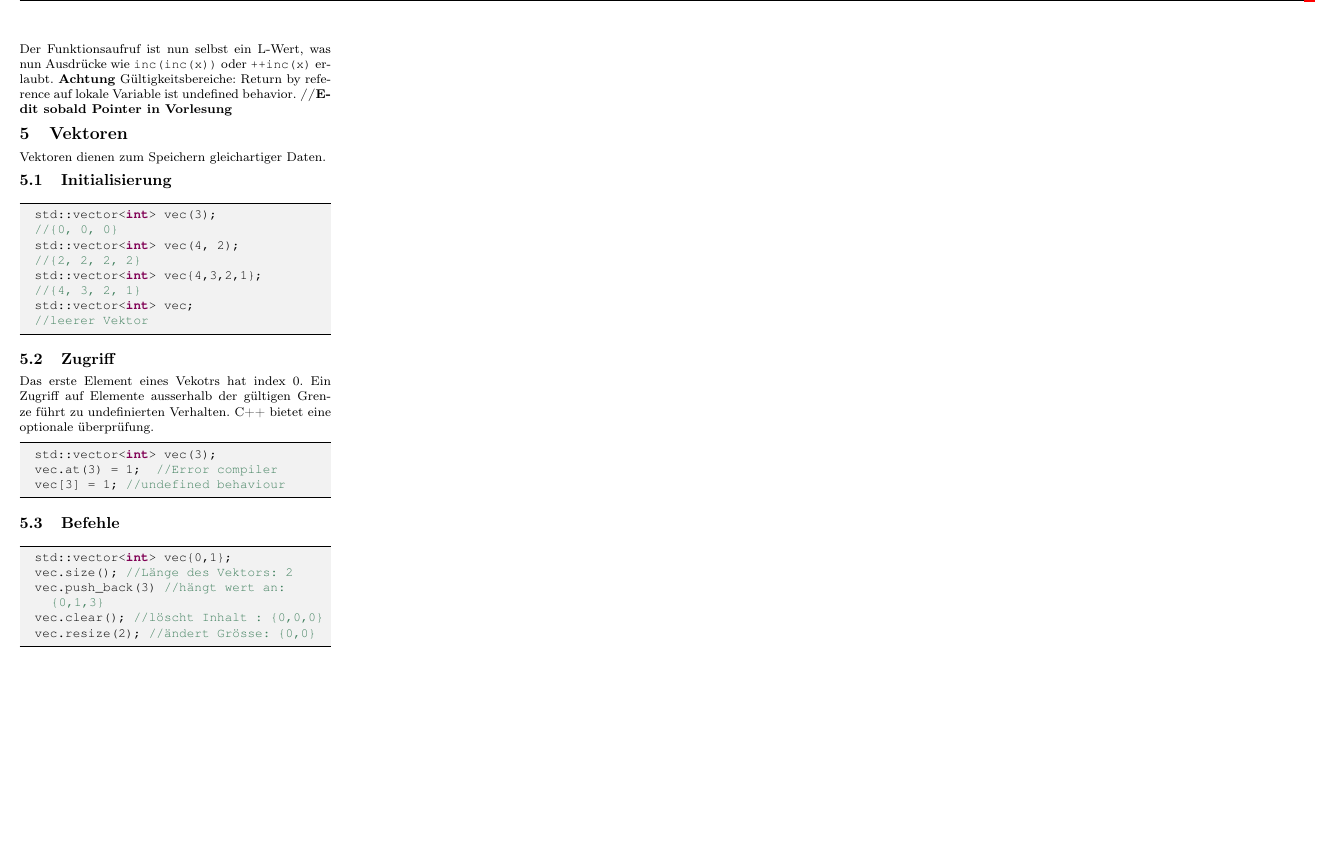
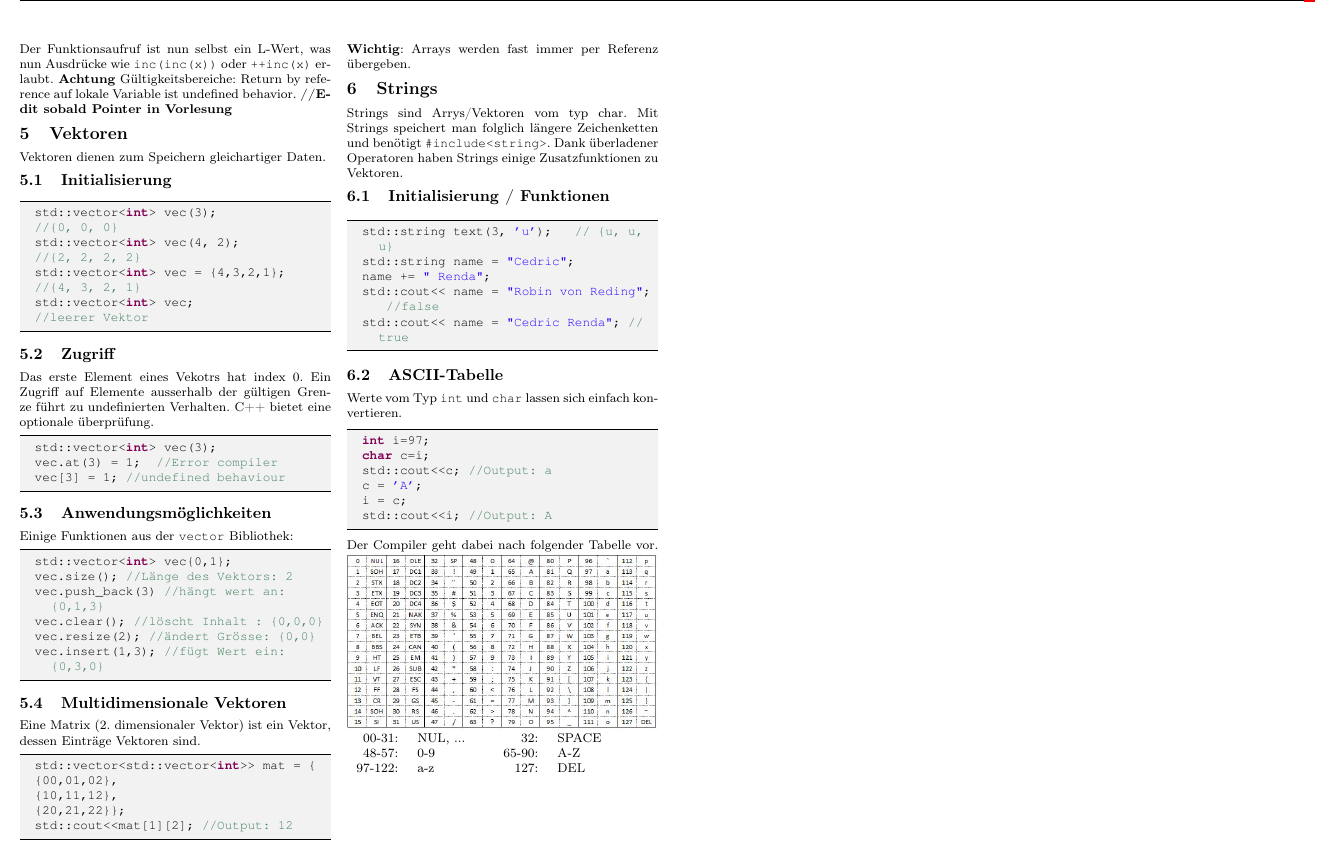
Before and after one commit to gosow9/Informatik_ethz, a LaTeX document (ProgCPP.tex, which reads sections/08_Vektoren.tex, sections/09_Strings.tex): part of page 2 of 2, cut so that both start at the same text, the shorter picture padded with empty space. Compiled offline with pdfLaTeX.

Commit message:
Vektoren und Strings update

```diff
--- a/ProgCPP.tex
+++ b/ProgCPP.tex
@@ -1,6 +1,6 @@
 %Dokumentinformationen
 \newcommand{\titleinfo}{Informatik - Zusammenfassung}
-\newcommand{\authorinfo}{C.Renda}
+\newcommand{\authorinfo}{C.Renda, R. von Reding}
 \newcommand{\versioninfo}{$Revision: $ \today}
 
 %Weitere Autoren %%%%%%%%%%%%%%%%%%%%%%%%%%%%%%%%%%%%%%%%%%%%%%%%%%%%%%%%%%%%%%%%%%%%%%
@@ -47,6 +47,9 @@
 	{~}{{\textasciitilde}}1
 }
 
+% This is needed to include Graphics
+\usepackage{graphicx}
+
 % This is needed for UML Diagrams
 \usepackage{tikz}
 \usepackage{pgf-umlcd}
@@ -77,6 +80,7 @@
 	\input{sections/06_Funktionen}
 	\input{sections/07_Pointer}
 	\input{sections/08_Vektoren}
+	\input{sections/09_Strings}
 \end{multicols*}
 
 \end{document}
--- a/sections/08_Vektoren.tex
+++ b/sections/08_Vektoren.tex
@@ -6,7 +6,7 @@ Vektoren dienen zum Speichern gleichartiger Daten.
 	//{0, 0, 0}
 	std::vector<int> vec(4, 2);
 	//{2, 2, 2, 2}
-	std::vector<int> vec{4,3,2,1};
+	std::vector<int> vec = {4,3,2,1};
 	//{4, 3, 2, 1}
 	std::vector<int> vec;
 	//leerer Vektor
@@ -18,11 +18,23 @@ Das erste Element eines Vekotrs hat index 0. Ein Zugriff auf Elemente ausserhalb
 	vec.at(3) = 1;	//Error compiler
 	vec[3] = 1; //undefined behaviour
 \end{lstlisting}
-\subsection{Befehle}
+\subsection{Anwendungsmöglichkeiten}
+Einige Funktionen aus der \texttt{vector} Bibliothek:
 \begin{lstlisting}
 	std::vector<int> vec{0,1};
 	vec.size(); //Länge des Vektors: 2
 	vec.push_back(3) //hängt wert an: {0,1,3}
 	vec.clear(); //löscht Inhalt : {0,0,0}
 	vec.resize(2); //ändert Grösse: {0,0}
+	vec.insert(1,3); //fügt Wert ein: {0,3,0}
 \end{lstlisting}
+\subsection{Multidimensionale Vektoren}
+Eine Matrix (2. dimensionaler Vektor) ist ein Vektor, dessen Einträge Vektoren sind.
+\begin{lstlisting}
+	std::vector<std::vector<int>> mat = {
+	{00,01,02},
+	{10,11,12},
+	{20,21,22}};
+	std::cout<<mat[1][2]; //Output: 12
+\end{lstlisting}
+\textbf{Wichtig}: Arrays werden fast immer per Referenz übergeben.
--- /dev/null
+++ b/sections/09_Strings.tex
@@ -0,0 +1,28 @@
+\section{Strings}
+Strings sind Arrys/Vektoren vom typ char. Mit Strings speichert man folglich längere Zeichenketten und benötigt \texttt{\#include<string>}. Dank überladener Operatoren haben Strings einige Zusatzfunktionen zu Vektoren.
+
+\subsection{Initialisierung / Funktionen}
+\begin{lstlisting}
+	std::string text(3, 'u'); 	// {u, u, u}
+	std::string name = "Cedric";
+	name += " Renda";
+	std::cout<< name = "Robin von Reding"; //false
+	std::cout<< name = "Cedric Renda"; //true
+\end{lstlisting}
+\subsection{ASCII-Tabelle}
+Werte vom Typ \texttt{int} und \texttt{char} lassen sich einfach konvertieren.
+\begin{lstlisting}
+	int i=97;
+	char c=i;
+	std::cout<<c; //Output: a
+	c = 'A';
+	i = c;
+	std::cout<<i; //Output: A
+\end{lstlisting}
+Der Compiler geht dabei nach folgender Tabelle vor.
+\includegraphics[width=0.24 \textwidth]{sections/ASCII-Tabelle}
+\begin{tabular}{rlcrl}
+	00-31:& NUL, ... & \quad & 32:& SPACE\\
+	48-57:& 0-9& \quad &	65-90:& A-Z \\
+	97-122:& a-z & \quad & 127:& DEL\\
+\end{tabular}
```
Also changed, not shown: ProgCPP.pdf, sections/ASCII-Tabelle.jpg (added).
